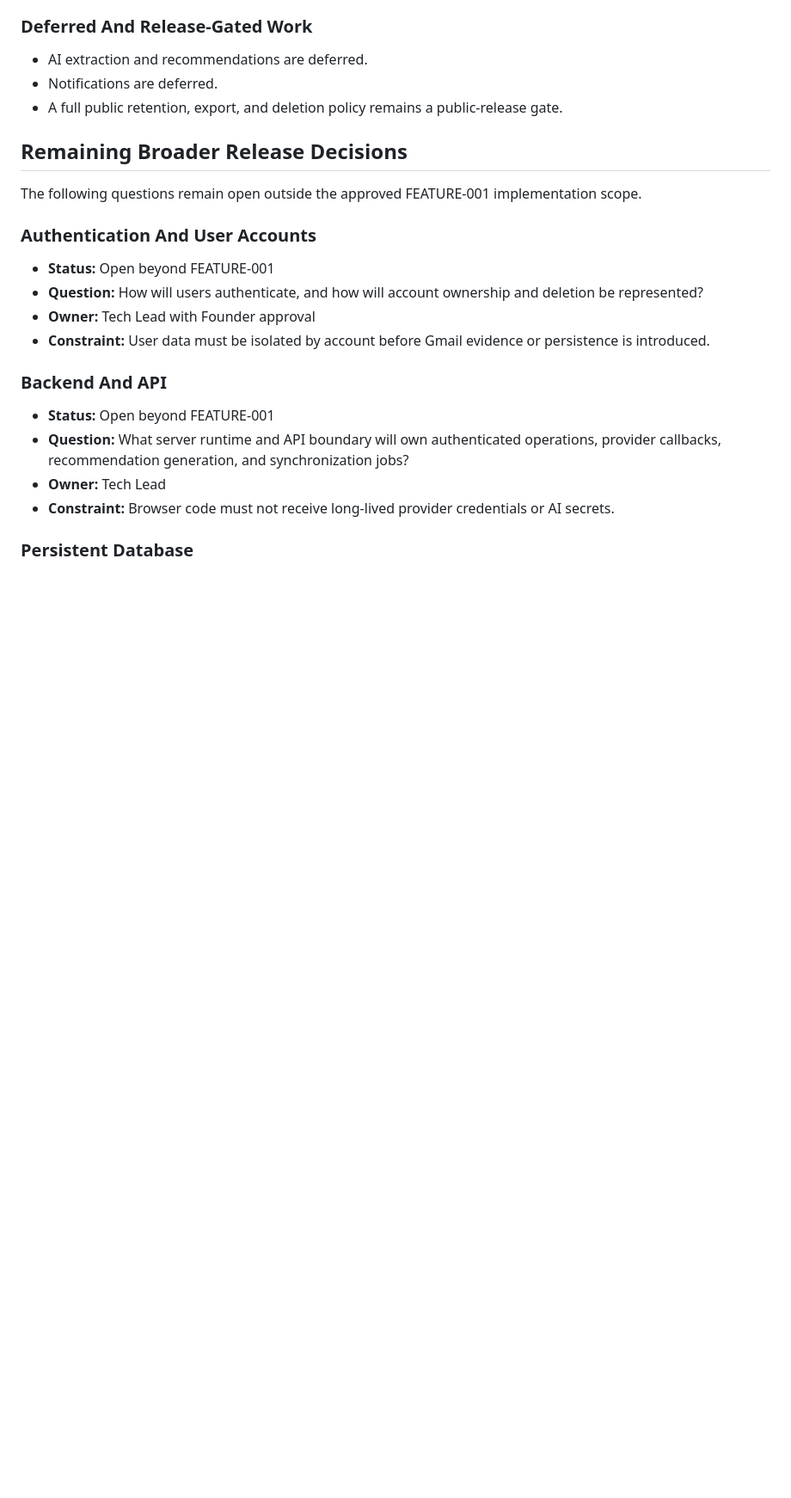
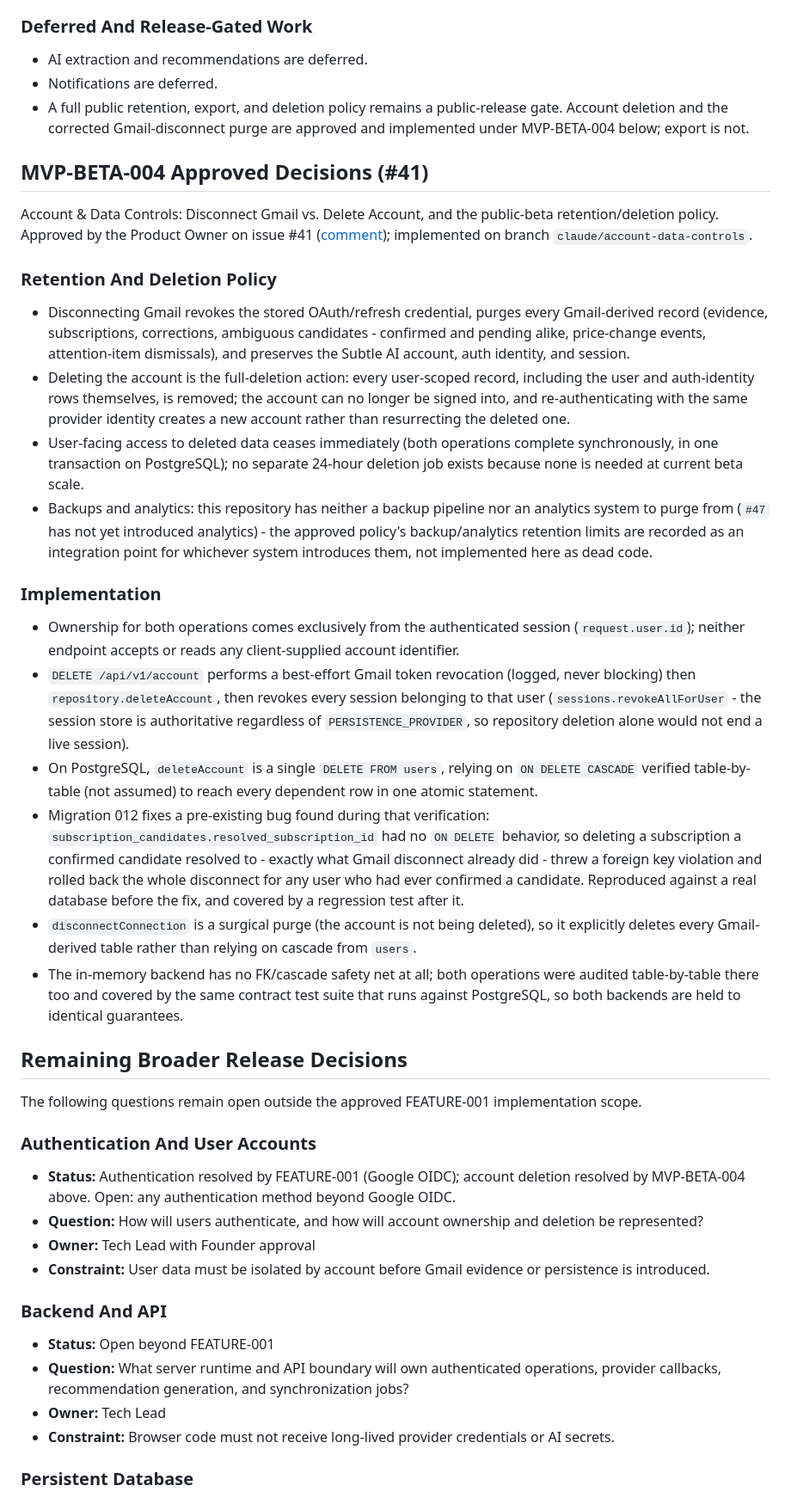
Before and after one commit to kjs8806/subtle_ai, a Markdown page: docs/engineering/TECH_DECISIONS.md, the part around the change. Shown at 86% size. Drawn GitHub-style; blank space fills up the shorter version.

Commit message:
Record the account-deletion/disconnect-purge architecture (#41)
SECURITY.md requires security-sensitive decisions recorded in
TECH_DECISIONS.md or an engineering ADR. Records the approved retention/
deletion policy (issue #41's Product Owner comment) and the
implementation decisions it drove, and marks the "full public
retention... deletion policy" release gate and "account ownership and
deletion" open question as resolved for account deletion specifically
(export remains open).

```diff
--- a/docs/engineering/TECH_DECISIONS.md
+++ b/docs/engineering/TECH_DECISIONS.md
@@ -33,7 +33,27 @@ These decisions authorize implementation of the FEATURE-001 vertical slice withi
 
 - AI extraction and recommendations are deferred.
 - Notifications are deferred.
-- A full public retention, export, and deletion policy remains a public-release gate.
+- A full public retention, export, and deletion policy remains a public-release gate. Account deletion and the corrected Gmail-disconnect purge are approved and implemented under MVP-BETA-004 below; export is not.
+
+## MVP-BETA-004 Approved Decisions (#41)
+
+Account & Data Controls: Disconnect Gmail vs. Delete Account, and the public-beta retention/deletion policy. Approved by the Product Owner on issue #41 ([comment](https://github.com/kjs8806/subtle_ai/issues/41#issuecomment-5391360702)); implemented on branch `claude/account-data-controls`.
+
+### Retention And Deletion Policy
+
+- Disconnecting Gmail revokes the stored OAuth/refresh credential, purges every Gmail-derived record (evidence, subscriptions, corrections, ambiguous candidates - confirmed and pending alike, price-change events, attention-item dismissals), and preserves the Subtle AI account, auth identity, and session.
+- Deleting the account is the full-deletion action: every user-scoped record, including the user and auth-identity rows themselves, is removed; the account can no longer be signed into, and re-authenticating with the same provider identity creates a new account rather than resurrecting the deleted one.
+- User-facing access to deleted data ceases immediately (both operations complete synchronously, in one transaction on PostgreSQL); no separate 24-hour deletion job exists because none is needed at current beta scale.
+- Backups and analytics: this repository has neither a backup pipeline nor an analytics system to purge from (`#47` has not yet introduced analytics) - the approved policy's backup/analytics retention limits are recorded as an integration point for whichever system introduces them, not implemented here as dead code.
+
+### Implementation
+
+- Ownership for both operations comes exclusively from the authenticated session (`request.user.id`); neither endpoint accepts or reads any client-supplied account identifier.
+- `DELETE /api/v1/account` performs a best-effort Gmail token revocation (logged, never blocking) then `repository.deleteAccount`, then revokes every session belonging to that user (`sessions.revokeAllForUser` - the session store is authoritative regardless of `PERSISTENCE_PROVIDER`, so repository deletion alone would not end a live session).
+- On PostgreSQL, `deleteAccount` is a single `DELETE FROM users`, relying on `ON DELETE CASCADE` verified table-by-table (not assumed) to reach every dependent row in one atomic statement.
+- Migration 012 fixes a pre-existing bug found during that verification: `subscription_candidates.resolved_subscription_id` had no `ON DELETE` behavior, so deleting a subscription a confirmed candidate resolved to - exactly what Gmail disconnect already did - threw a foreign key violation and rolled back the whole disconnect for any user who had ever confirmed a candidate. Reproduced against a real database before the fix, and covered by a regression test after it.
+- `disconnectConnection` is a surgical purge (the account is not being deleted), so it explicitly deletes every Gmail-derived table rather than relying on cascade from `users`.
+- The in-memory backend has no FK/cascade safety net at all; both operations were audited table-by-table there too and covered by the same contract test suite that runs against PostgreSQL, so both backends are held to identical guarantees.
 
 ## Remaining Broader Release Decisions
 
@@ -41,7 +61,7 @@ The following questions remain open outside the approved FEATURE-001 implementat
 
 ### Authentication And User Accounts
 
-- **Status:** Open beyond FEATURE-001
+- **Status:** Authentication resolved by FEATURE-001 (Google OIDC); account deletion resolved by MVP-BETA-004 above. Open: any authentication method beyond Google OIDC.
 - **Question:** How will users authenticate, and how will account ownership and deletion be represented?
 - **Owner:** Tech Lead with Founder approval
 - **Constraint:** User data must be isolated by account before Gmail evidence or persistence is introduced.
```
